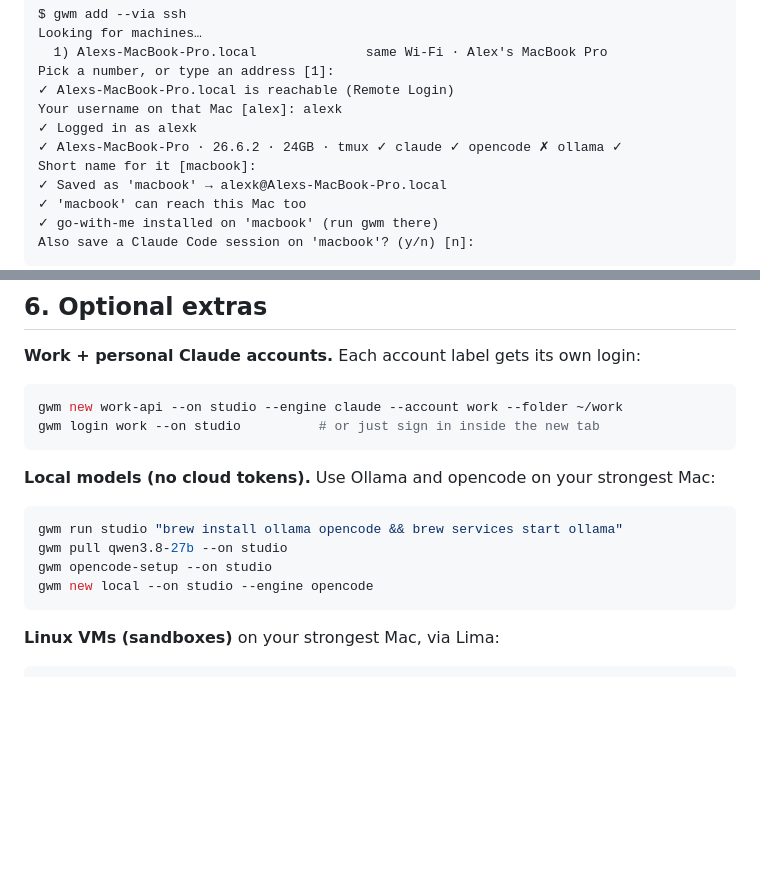
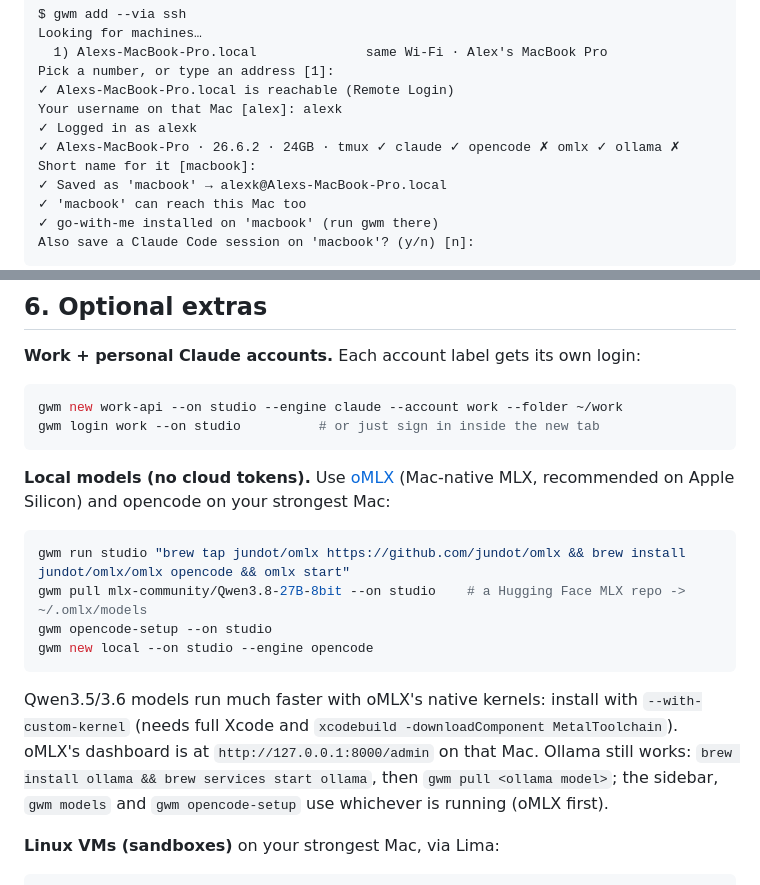
Before and after one commit to Vayras/go-with-me, a Markdown page: docs/SETUP.md, 2 parts joined by grey strips. GitHub-like rendering; blank space fills up the shorter version.

Commit message:
Support oMLX for local models alongside Ollama
- Status sweep reads loaded models from oMLX (:8000/v1/models/status) and
  Ollama (:11434/api/ps), so the sidebar and gwm status show either.
- gwm models lists oMLX models when it runs there, else Ollama.
- gwm pull org/name downloads a Hugging Face MLX repo into ~/.omlx/models;
  other names still go to ollama pull.
- gwm opencode-setup points opencode at oMLX when it is reachable, else Ollama.
- doctor/add list omlx among the tools; docs recommend oMLX on Apple Silicon.
- Demo re-recorded.

Co-Authored-By: Claude Opus 5.5 <noreply@anthropic.com>

````diff
--- a/docs/SETUP.md
+++ b/docs/SETUP.md
@@ -104,7 +104,7 @@ Pick a number, or type an address [1]:
 ✓ Alexs-MacBook-Pro.local is reachable (Remote Login)
 Your username on that Mac [alex]: alexk
 ✓ Logged in as alexk
-✓ Alexs-MacBook-Pro · 26.6.2 · 24GB · tmux ✓ claude ✓ opencode ✗ ollama ✓
+✓ Alexs-MacBook-Pro · 26.6.2 · 24GB · tmux ✓ claude ✓ opencode ✗ omlx ✓ ollama ✗
 Short name for it [macbook]:
 ✓ Saved as 'macbook' → alexk@Alexs-MacBook-Pro.local
 ✓ 'macbook' can reach this Mac too
@@ -146,13 +146,18 @@ gwm new work-api --on studio --engine claude --account work --folder ~/work
 gwm login work --on studio          # or just sign in inside the new tab
 ```
 
-**Local models (no cloud tokens).** Use Ollama and opencode on your strongest Mac:
+**Local models (no cloud tokens).** Use [oMLX](https://github.com/jundot/omlx) (Mac-native MLX, recommended on Apple
+Silicon) and opencode on your strongest Mac:
 ```bash
-gwm run studio "brew install ollama opencode && brew services start ollama"
-gwm pull qwen3.8-27b --on studio
+gwm run studio "brew tap jundot/omlx https://github.com/jundot/omlx && brew install jundot/omlx/omlx opencode && omlx start"
+gwm pull mlx-community/Qwen3.8-27B-8bit --on studio    # a Hugging Face MLX repo -> ~/.omlx/models
 gwm opencode-setup --on studio
 gwm new local --on studio --engine opencode
 ```
+Qwen3.5/3.6 models run much faster with oMLX's native kernels: install with `--with-custom-kernel` (needs full
+Xcode and `xcodebuild -downloadComponent MetalToolchain`). oMLX's dashboard is at `http://127.0.0.1:8000/admin` on that
+Mac. Ollama still works: `brew install ollama && brew services start ollama`, then `gwm pull <ollama model>`; the
+sidebar, `gwm models` and `gwm opencode-setup` use whichever is running (oMLX first).
 
 **Linux VMs (sandboxes)** on your strongest Mac, via Lima:
 ```bash
````
Also changed, not shown: README.md (+2 -2 lines), coordinator/CLAUDE.md (+2 -2 lines), docs/demo.gif, docs/hub-overview.png, docs/session-tab.png, docs/status.png, 2 other files.
